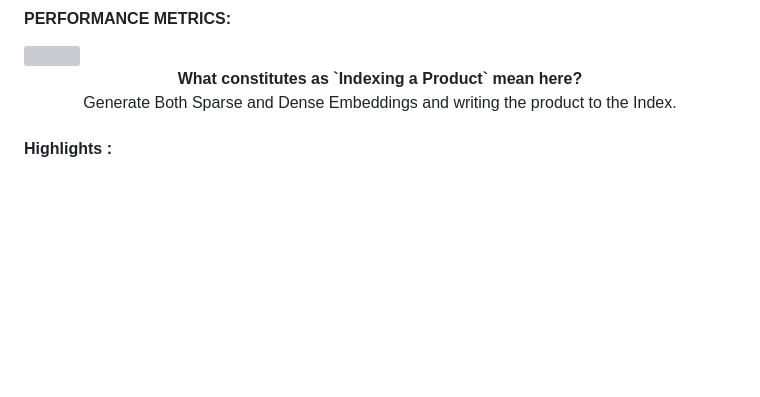
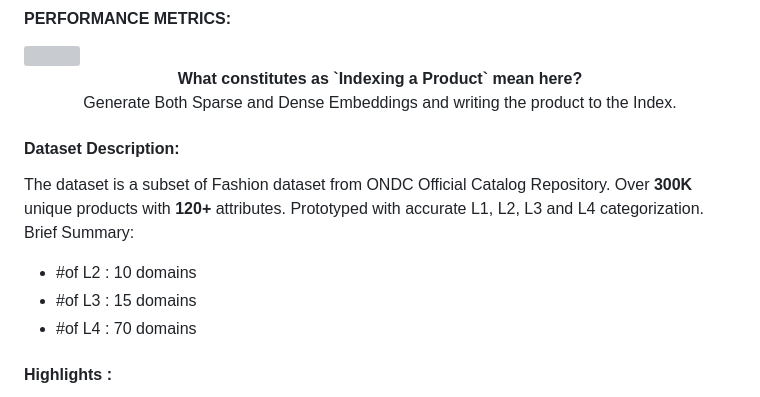
Before and after one commit to risan-raja/CatalogONDC, a Markdown page: README.md, the part around the change. Rendered like a GitHub page; blank space fills up the shorter version; grey boxes are pictures that could not be loaded.

Commit message:
Add dataset description to README

```diff
--- a/README.md
+++ b/README.md
@@ -11,7 +11,11 @@ Catalog indexing engine
 <br>Generate Both Sparse and Dense Embeddings and writing the product to the Index.
 </div>
 
-
+#### Dataset Description:
+The dataset is a subset of Fashion dataset from ONDC Official Catalog Repository. Over **300K** unique products with **120+** attributes. Prototyped with accurate L1, L2, L3 and L4 categorization. Brief Summary:
+- #of L2 : 10 domains
+- #of L3 : 15 domains
+- #of L4 : 70 domains
 
 #### Highlights  :
 Traditional **inverted indexes** are falling short. Their reliance on keywords alone hinders comprehension and adaptability. This innovative submission utilizes cutting-edge neural search paradigms to:
```
